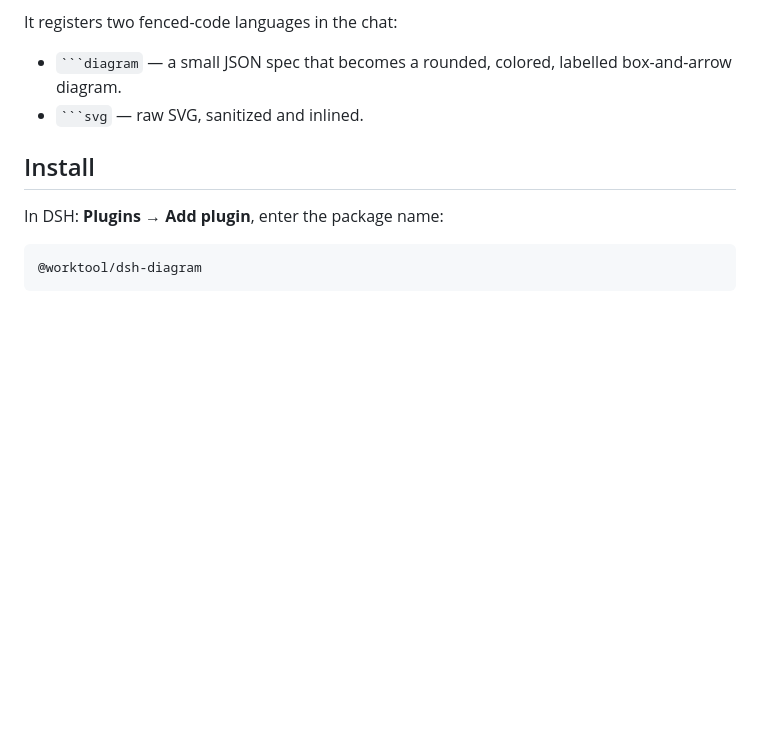
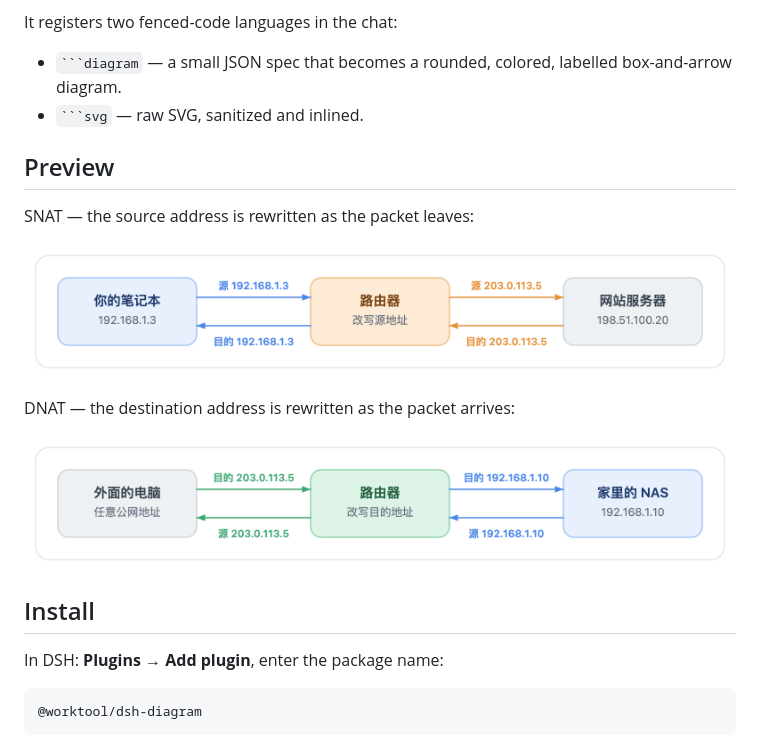
Before and after one commit to SupremeIdol/dsh-diagram, a Markdown page: README.md, the part around one of its changes. GitHub-like rendering; pictures changed too: assets/preview-dnat.png (added), assets/preview-snat.png (added); blank space fills up the shorter version.

Commit message:
docs: add npm badges and diagram preview images

````diff
--- a/README.md
+++ b/README.md
@@ -6,6 +10,16 @@ It registers two fenced-code languages in the chat:
 
 - ` ```diagram ` — a small JSON spec that becomes a rounded, colored, labelled box-and-arrow diagram.
 - ` ```svg ` — raw SVG, sanitized and inlined.
+
+## Preview
+
+SNAT — the source address is rewritten as the packet leaves:
+
+![SNAT diagram](https://raw.githubusercontent.com/SupremeIdol/dsh-diagram/main/assets/preview-snat.png)
+
+DNAT — the destination address is rewritten as the packet arrives:
+
+![DNAT diagram](https://raw.githubusercontent.com/SupremeIdol/dsh-diagram/main/assets/preview-dnat.png)
 
 ## Install
 
````
Also changed, not shown: other parts of README.md (+4 -0 lines).
